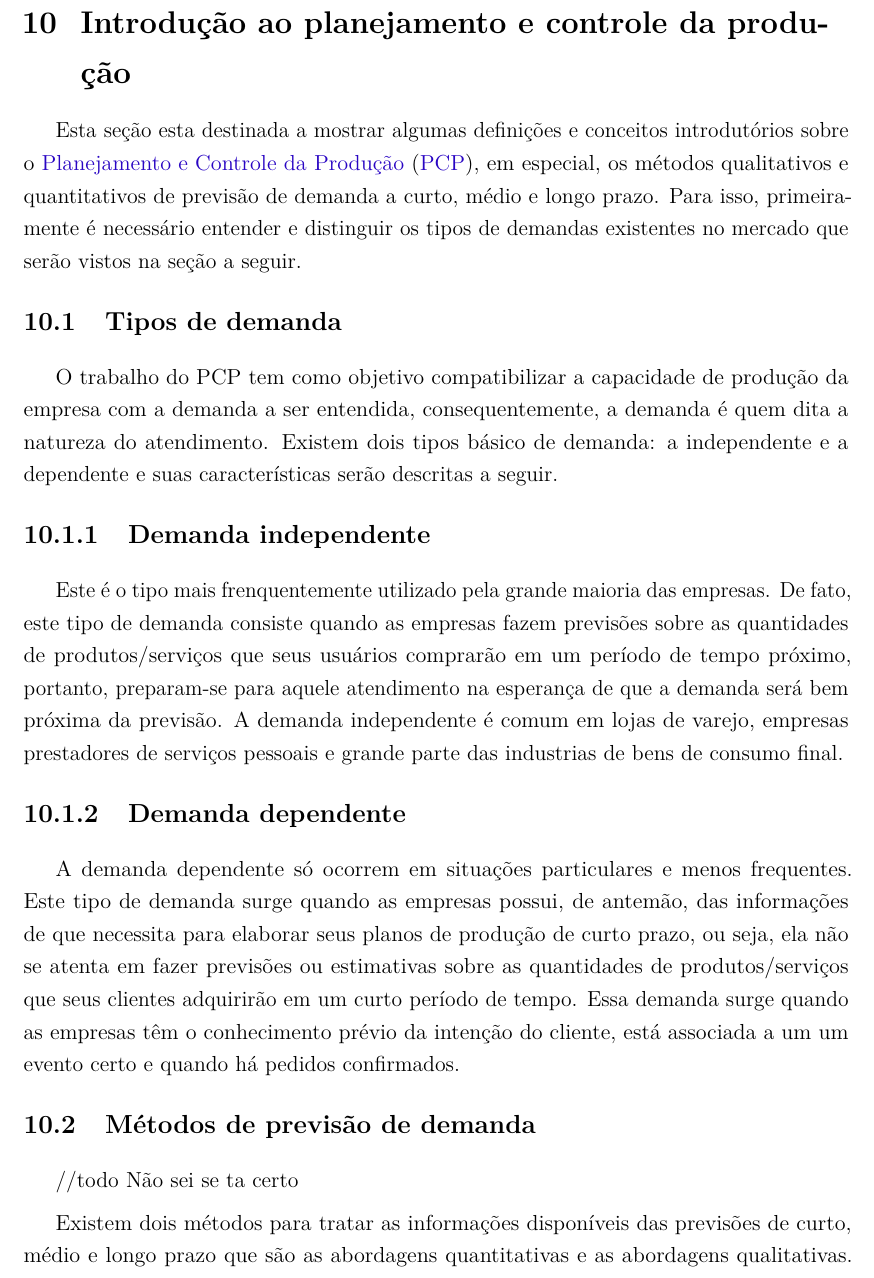
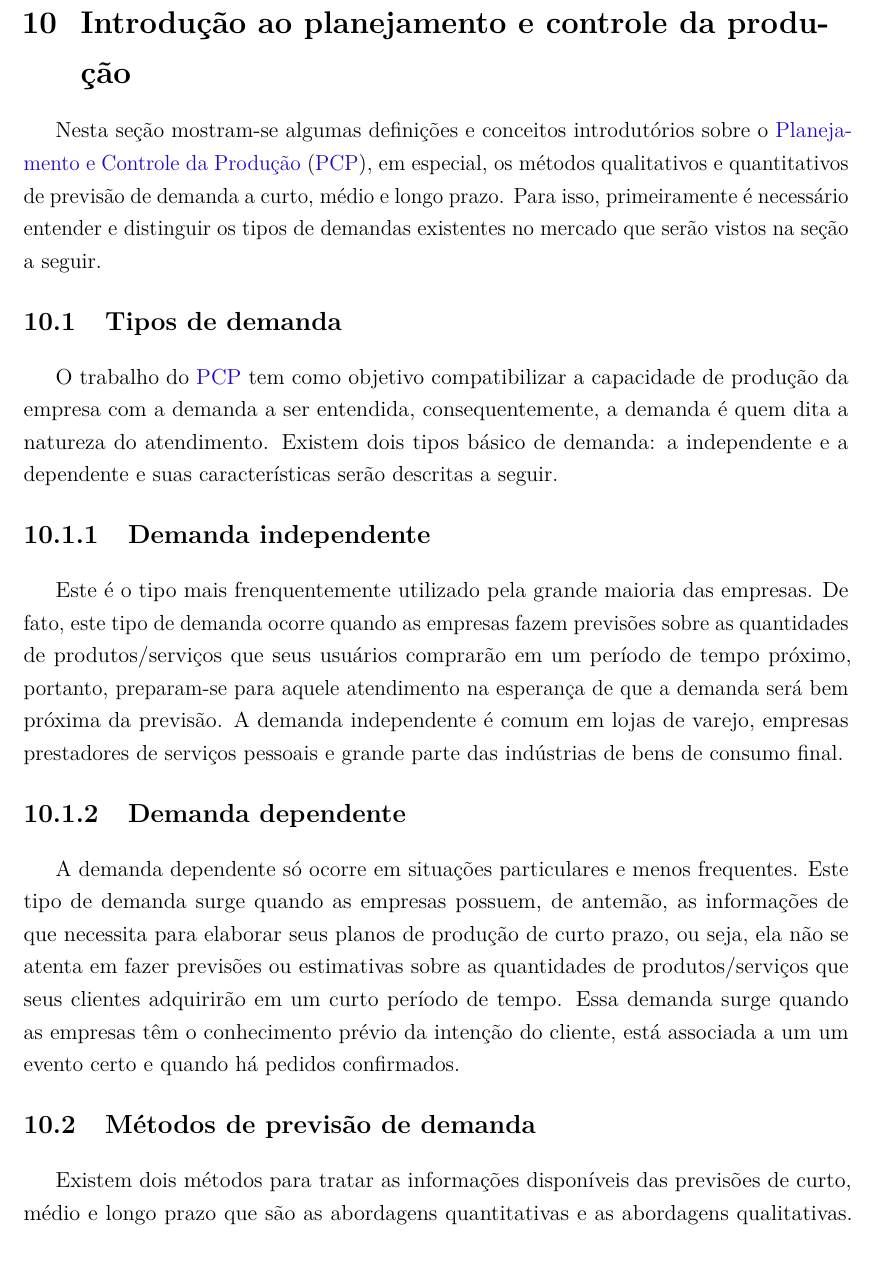
Before and after one commit to JessMotta/report_production_systems, a LaTeX thesis (report_production_systems.tex, which reads sections/10introplanejamento.tex): part of page 31 of 47, cut so that both start at the same text. Compiled offline with pdfLaTeX.

Commit message:
edited chapter 10

```diff
--- a/sections/10introplanejamento.tex
+++ b/sections/10introplanejamento.tex
@@ -1,25 +1,25 @@
 \chapter{Introdução ao planejamento e controle da produção}
 \label{chap:introducao_ao_planejamento}
 
-Esta seção esta destinada a mostrar algumas definições e conceitos introdutórios sobre o \ac{PCP}, em especial, os métodos qualitativos e quantitativos de previsão de demanda a curto, médio e longo prazo. Para isso, primeiramente é necessário entender e distinguir os tipos de demandas existentes no mercado que serão vistos na seção a seguir.
+Nesta seção mostram-se algumas definições e conceitos introdutórios sobre o \ac{PCP}, em especial, os métodos qualitativos e quantitativos de previsão de demanda a curto, médio e longo prazo. Para isso, primeiramente é necessário entender e distinguir os tipos de demandas existentes no mercado que serão vistos na seção a seguir.
 
 \section{Tipos de demanda}
 \label{sec:introducao_ao_planejamento_sec1}
 
-O trabalho do PCP tem como objetivo compatibilizar a capacidade de produção da empresa com a demanda a ser entendida, consequentemente, a demanda é quem dita a natureza do atendimento. Existem dois tipos básico de demanda: a independente e a dependente e suas características serão descritas a seguir.
+O trabalho do \ac{PCP} tem como objetivo compatibilizar a capacidade de produção da empresa com a demanda a ser entendida, consequentemente, a demanda é quem dita a natureza do atendimento. Existem dois tipos básico de demanda: a independente e a dependente e suas características serão descritas a seguir.
 
 \subsection{Demanda independente}
 
-Este é o tipo mais frenquentemente utilizado pela grande maioria das empresas. De fato, este tipo de demanda consiste quando as empresas fazem previsões sobre as quantidades de produtos/serviços que seus usuários comprarão em um período de tempo próximo, portanto, preparam-se para aquele atendimento na esperança de que a demanda será bem próxima da previsão. A demanda independente é comum em lojas de varejo, empresas prestadores de serviços pessoais e grande parte das industrias de bens de consumo final.
+Este é o tipo mais frenquentemente utilizado pela grande maioria das empresas. De fato, este tipo de demanda ocorre quando as empresas fazem previsões sobre as quantidades de produtos/serviços que seus usuários comprarão em um período de tempo próximo, portanto, preparam-se para aquele atendimento na esperança de que a demanda será bem próxima da previsão. A demanda independente é comum em lojas de varejo, empresas prestadores de serviços pessoais e grande parte das indústrias de bens de consumo final.
 
 \subsection{Demanda dependente}
 
-A demanda dependente só ocorrem em situações particulares e menos frequentes. Este tipo de demanda surge quando as empresas possui, de antemão, das informações de que necessita para elaborar seus planos de produção de curto prazo, ou seja, ela não se atenta em fazer previsões ou estimativas sobre as quantidades de produtos/serviços que seus clientes adquirirão em um curto período de tempo. Essa demanda surge quando as empresas têm o conhecimento prévio da intenção do cliente, está associada a um um evento certo e quando há pedidos confirmados.
+A demanda dependente só ocorre em situações particulares e menos frequentes. Este tipo de demanda surge quando as empresas possuem, de antemão, as informações de que necessita para elaborar seus planos de produção de curto prazo, ou seja, ela não se atenta em fazer previsões ou estimativas sobre as quantidades de produtos/serviços que seus clientes adquirirão em um curto período de tempo. Essa demanda surge quando as empresas têm o conhecimento prévio da intenção do cliente, está associada a um um evento certo e quando há pedidos confirmados.
 
 \section{Métodos de previsão de demanda}
-//todo Não sei se ta certo
+%! todo Não sei se ta certo
 
-Existem dois métodos para tratar as informações disponíveis das previsões de curto, médio e longo prazo que são as abordagens quantitativas e as abordagens qualitativas. Vale salientar que qualquer processo de previsã, no geral, vai conter tanto considerações de natureza mais qualitativa como considerações mais quantitativas a respeito dos dados disponíveis. As características destas duas técnicas serão descritas a seguir
+Existem dois métodos para tratar as informações disponíveis das previsões de curto, médio e longo prazo que são as abordagens quantitativas e as abordagens qualitativas. Vale salientar que qualquer processo de previsão, no geral, vai conter tanto considerações de natureza mais qualitativa como considerações mais quantitativas a respeito dos dados disponíveis. As características destas duas técnicas serão descritas a seguir
 
 \subsection{Método qualitativo}
 
```
Also changed, not shown: sections/10introplanejamento.tex (4 more changed lines).
